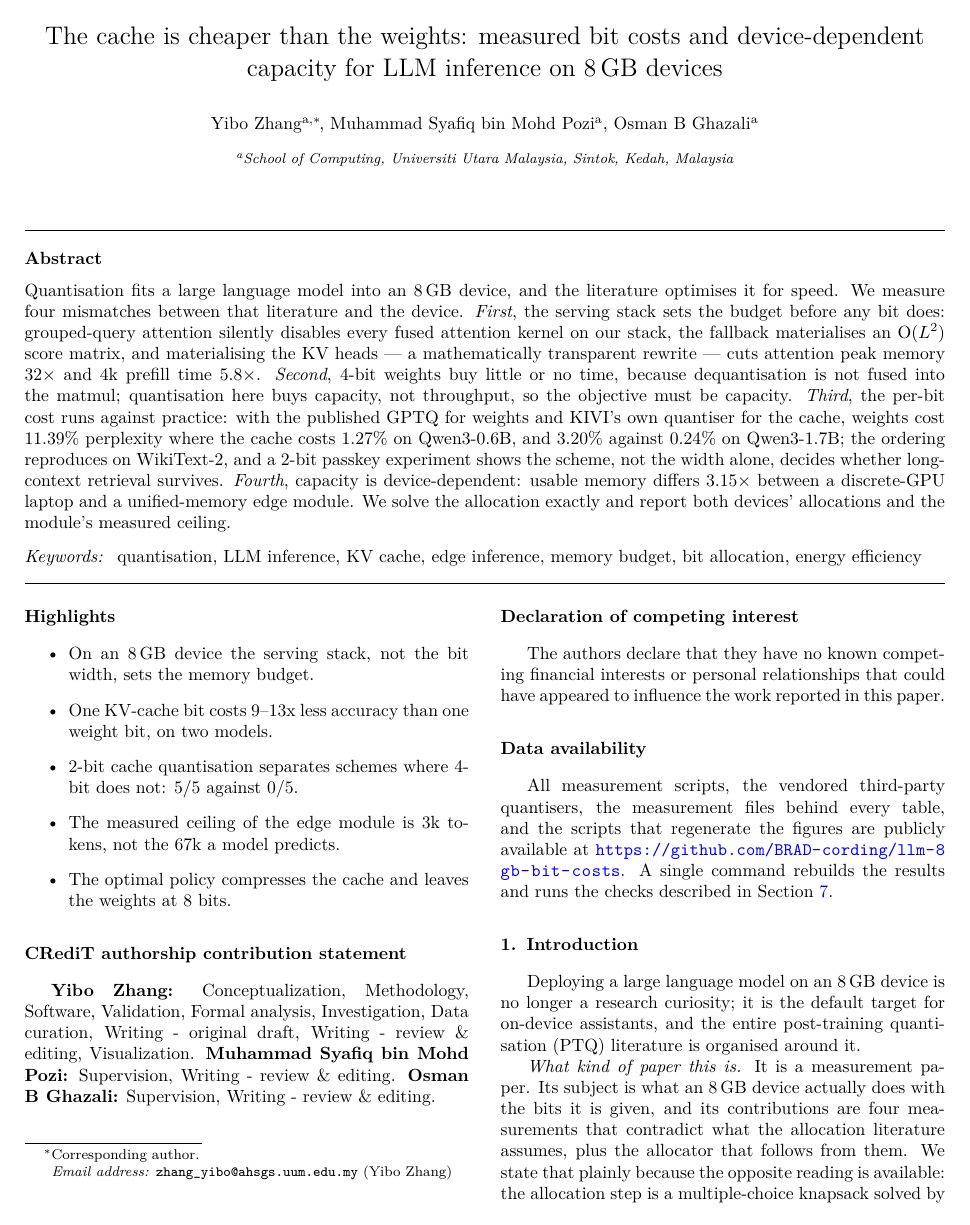
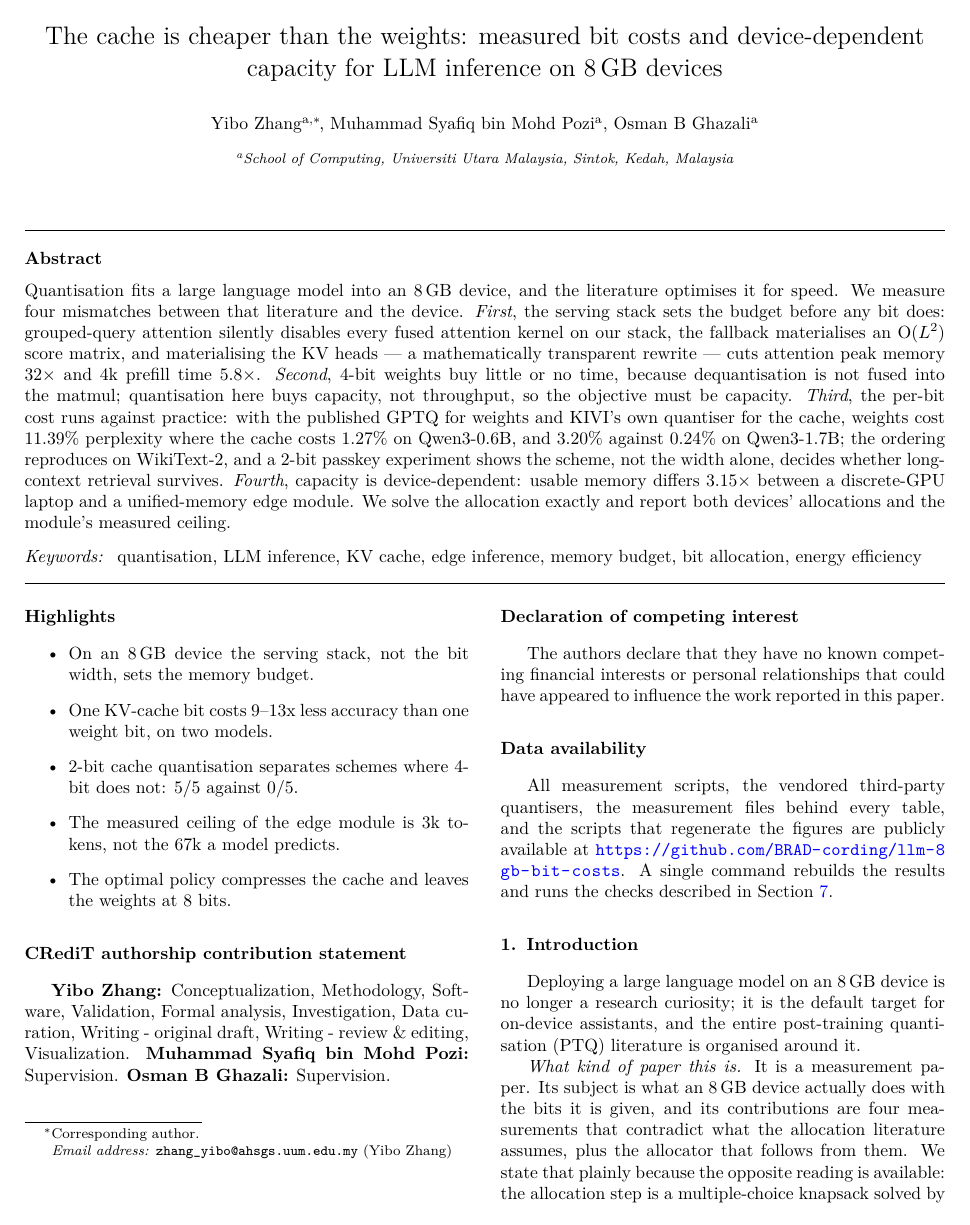
Before and after one commit to BRAD-cording/llm-8gb-bit-costs, a LaTeX paper (paper/jsa/main.tex): page 1 of 14. Compiled offline with pdfLaTeX.

Commit message:
co-author CRediT roles are Supervision only
I had written 'Supervision, Writing - review & editing' for both co-authors; the
authors' actual contribution statement is Supervision alone. Corrected in the
Elsevier front matter, which is the only place the statement appears.

```diff
--- a/paper/jsa/main.tex
+++ b/paper/jsa/main.tex
@@ -89,8 +89,8 @@ memory budget \sep bit allocation \sep energy efficiency
 \textbf{Yibo Zhang:} Conceptualization, Methodology, Software, Validation,
 Formal analysis, Investigation, Data curation, Writing - original draft,
 Writing - review \& editing, Visualization. \textbf{Muhammad Syafiq bin Mohd
-Pozi:} Supervision, Writing - review \& editing. \textbf{Osman B Ghazali:}
-Supervision, Writing - review \& editing.
+Pozi:} Supervision. \textbf{Osman B Ghazali:}
+Supervision.
 
 \section*{Declaration of competing interest}
 The authors declare that they have no known competing financial interests or
```
Also changed, not shown: paper/figures/fig_bitcost.pdf, paper/figures/fig_exchange.pdf, paper/figures/fig_stack.pdf, paper/jsa/main.pdf, 1 other file.
